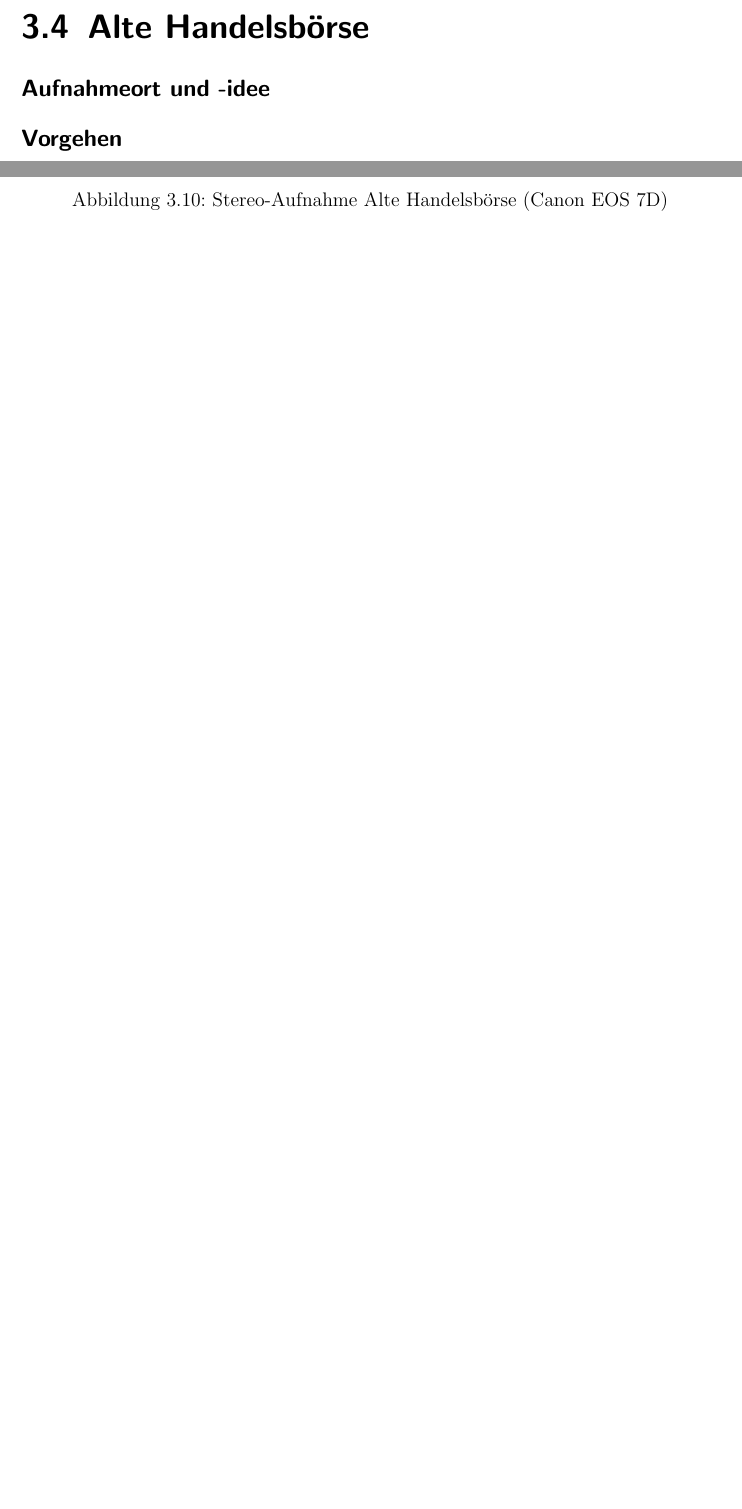
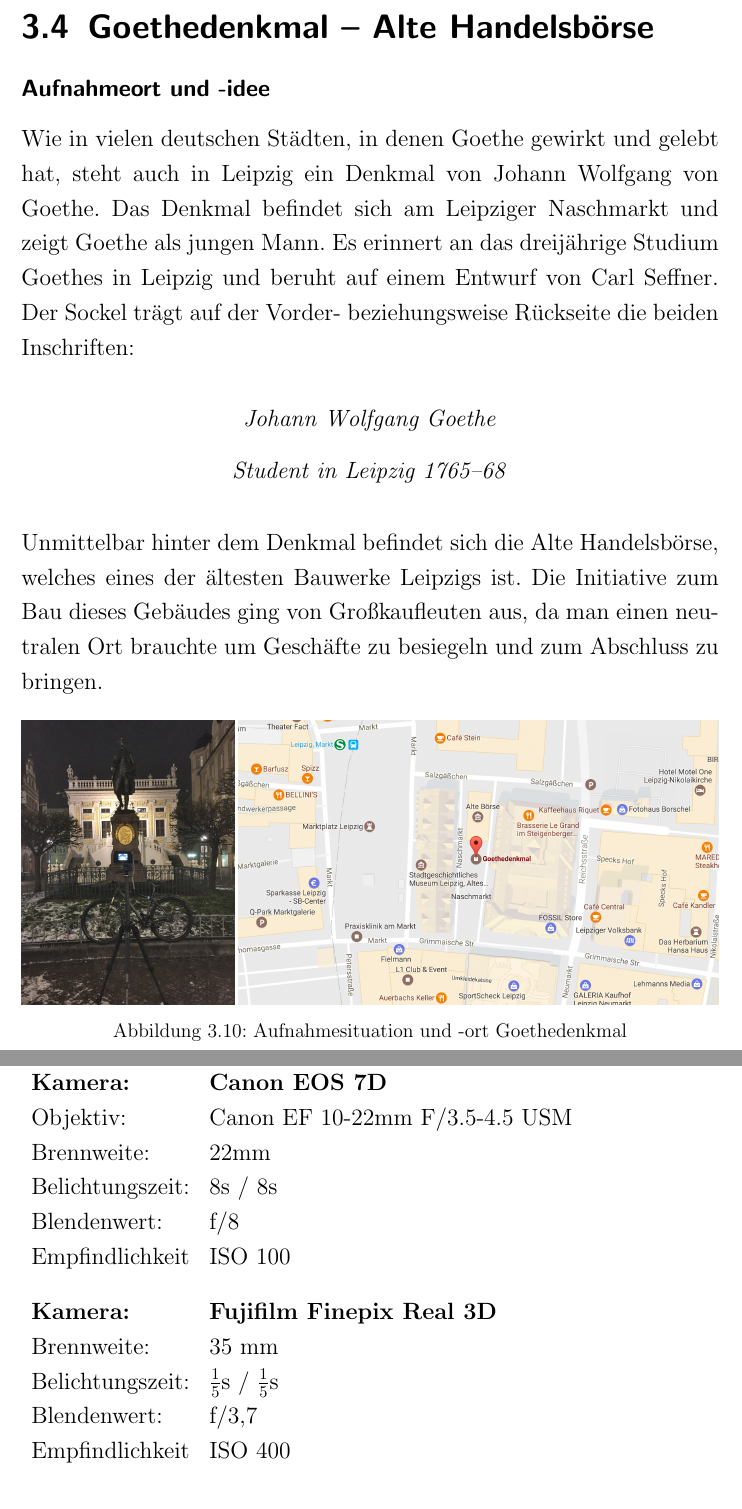
Before and after one commit to sedeg/Multishot-Stereo, a LaTeX document (doku_stereo.tex): two parts of pages 19 and 20 of 26 before the commit and two parts of pages 19 and 20 of 27 after it, joined at a grey line, cut so that both start at the same text, the shorter picture padded with empty space. Compiled offline with pdfLaTeX.

Commit message:
Goethedenkmal, Einleitung

```diff
--- a/doku_stereo.tex
+++ b/doku_stereo.tex
@@ -275,6 +275,21 @@ Auf dem qudratischen Sockel erhebt sich ein Doppeladler, also ein Adler mit zwei
 	\caption{Stereo-Aufnahme Österreicher-Denkmal (Fujifilm Finepix Real 3D)}
 \end{figure}
 
-	\section{Alte Handelsbörse}
+	\section{Goethedenkmal -- Alte Handelsbörse}
 	\label{sec:wagner}
 	\subsubsection{Aufnahmeort und -idee}
+	Wie in vielen deutschen Städten, in denen Goethe gewirkt und gelebt hat, steht auch in Leipzig ein Denkmal von Johann Wolfgang von Goethe. Das Denkmal befindet sich am Leipziger Naschmarkt und zeigt Goethe als jungen Mann. Es erinnert an das dreijährige Studium Goethes in Leipzig und beruht auf einem Entwurf von Carl Seffner. Der Sockel trägt auf der Vorder- beziehungsweise Rückseite die beiden Inschriften:
+
+	\bigskip
+	\begin{center}
+		\textit{Johann Wolfgang Goethe}
+
+		\textit{Student in Leipzig 1765–68}
+	\end{center}
+
+	\bigskip
+	Unmittelbar hinter dem Denkmal befindet sich die Alte Handelsbörse, welches eines der ältesten Bauwerke Leipzigs ist. Die Initiative zum Bau dieses Gebäudes ging von Großkaufleuten aus, da man einen neutralen Ort brauchte um Geschäfte zu besiegeln und zum Abschluss zu bringen.
+
+			\begin{figure}[H]
+				\includegraphics[width=\linewidth]{img/places/goe.jpg}
+				\caption{Aufnahmesituation und -ort Goethedenkmal}
@@ -281,2 +300,18 @@ Auf dem qudratischen Sockel erhebt sich ein Doppeladler, also ein Adler mit zwei
+			\begin{tabular}{ll}
+				\textbf{Kamera:} &\textbf{Canon EOS 7D} \\
+				Objektiv: &Canon EF 10-22mm F/3.5-4.5 USM\\
+				Brennweite:& 22mm \\
+				Belichtungszeit: & 8s / 8s\\
+				Blendenwert: & f/8\\
+				Empfindlichkeit & ISO 100 \\
+			\end{tabular}\\
+
+			\begin{tabular}{ll}
+				\textbf{Kamera:} &\textbf{Fujifilm Finepix Real 3D} \\
+				Brennweite:& 35 mm \\
+				Belichtungszeit: & $\frac{1}{5}$s / $\frac{1}{5}$s\\
+				Blendenwert: & f/3,7\\
+				Empfindlichkeit & ISO 400 \\
+			\end{tabular}\\
 
 	\subsubsection{Vorgehen}
@@ -285,4 +320,3 @@ Auf dem qudratischen Sockel erhebt sich ein Doppeladler, also ein Adler mit zwei
 	 \newpage
 	 \begin{figure}[h]
 		 	\includegraphics[width=\linewidth]{img/ph.jpg}
-		 	\caption{Stereo-Aufnahme Alte Handelsbörse (Canon EOS 7D)}
```
Also changed, not shown: img/places/goe.jpg (added), img/places/kh.jpg, doku_stereo.tex (13 more changed lines).
